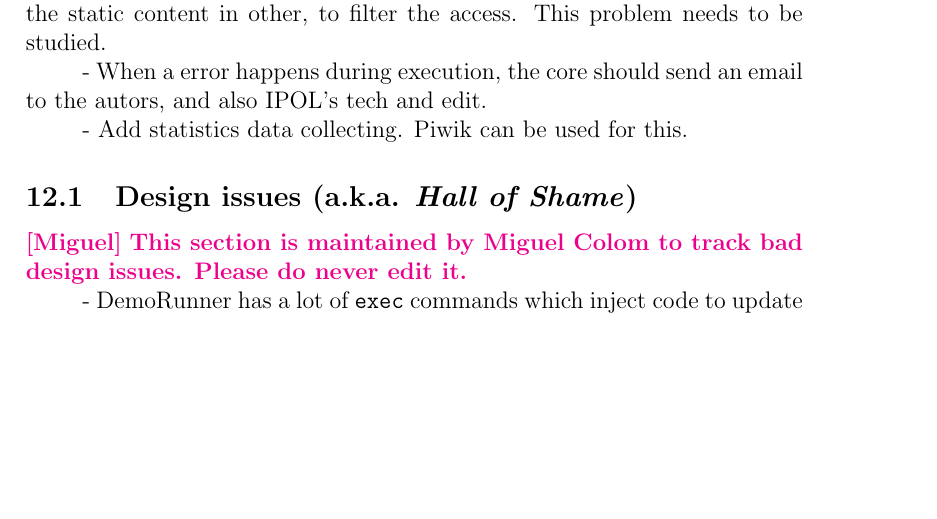
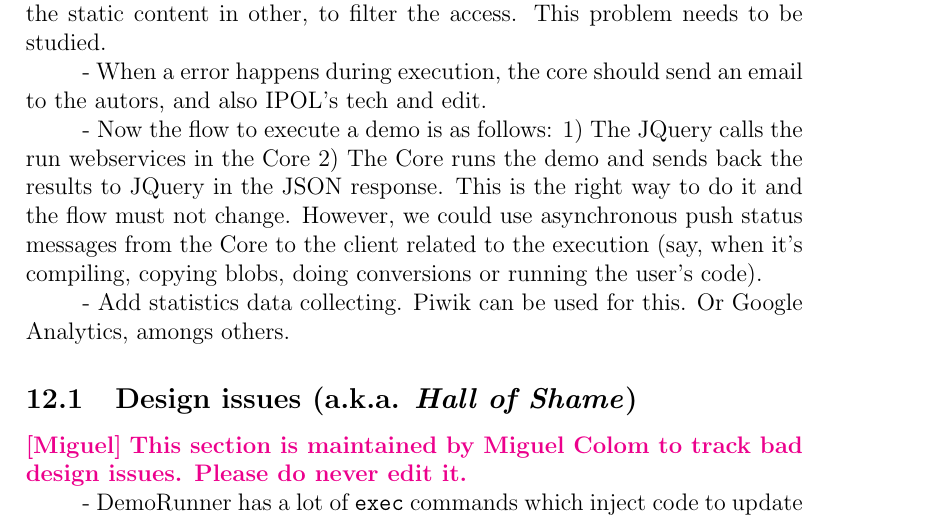
Before and after one commit to ipol-journal/ipolDevel, a LaTeX document (doc/system/ipol.tex): part of page 38 of 39 before the commit and part of page 38 of 40 after it, cut so that both start at the same text, the shorter picture padded with empty space. Compiled offline with pdfLaTeX.

Commit message:
[doc/ToDo] Added remark on using async message pushes

```diff
--- a/doc/system/ipol.tex
+++ b/doc/system/ipol.tex
@@ -452,7 +452,10 @@ We need to use PyUnit for the unit tests.
 
 - When a error happens during execution, the core should send an email to the autors, and also IPOL's tech and edit.
 
-- Add statistics data collecting. Piwik can be used for this.
+- Now the flow to execute a demo is as follows: 1) The JQuery calls the run webservices in the Core 2) The Core runs the demo and sends back the results to JQuery in the JSON response. This is the right way to do it and the flow must not change. However, we could use asynchronous push status messages from the Core to the client related to the execution (say, when it's compiling, copying blobs, doing conversions or running the user's code).
+
+- Add statistics data collecting. Piwik can be used for this. Or Google Analytics, amongs others.
+
 
 \subsection{Design issues (a.k.a. \emph{Hall of Shame})}
 \miguel{This section is maintained by Miguel Colom to track bad design issues. Please do never edit it.}
```
